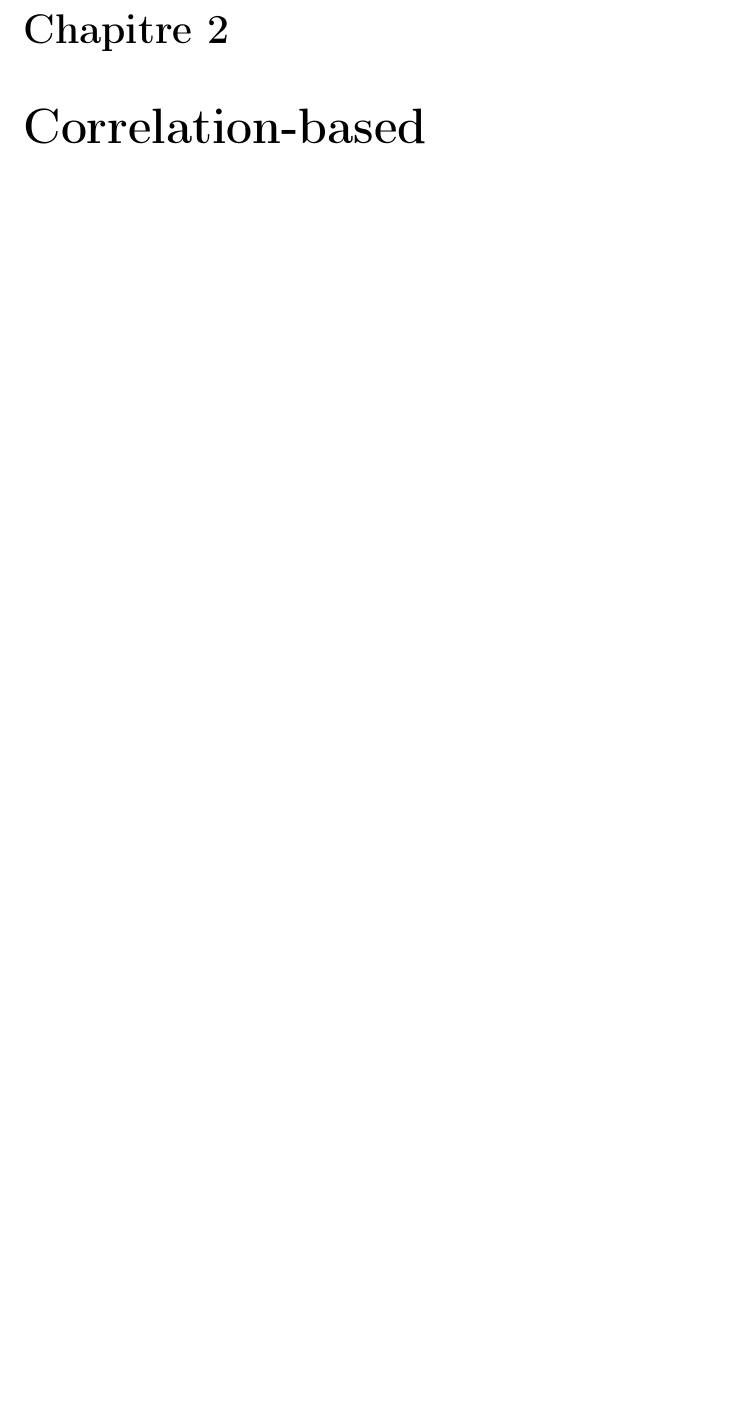
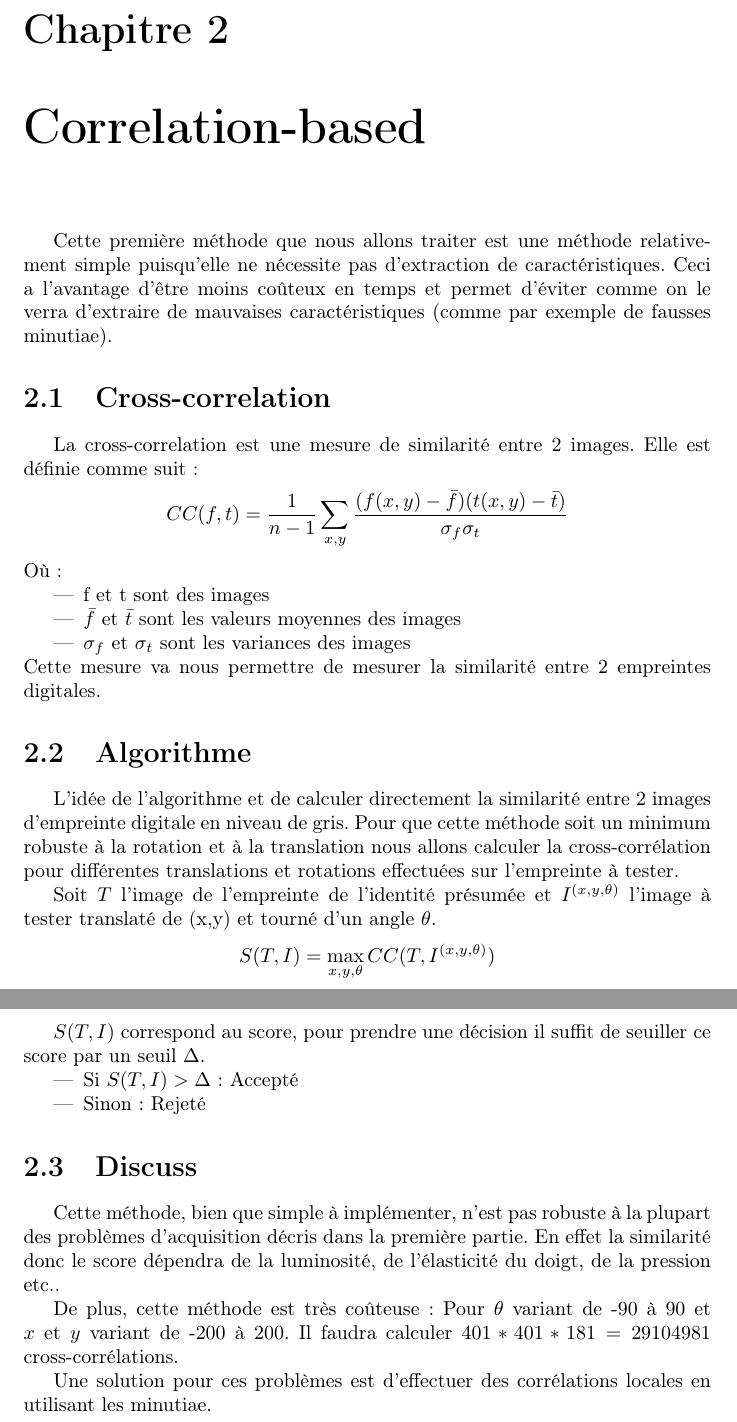
Before and after one commit to pparutto/mlea-fingerprint, a LaTeX document (mlea.tex): part of page 6 of 15 before the commit and two parts of pages 6 and 7 of 16 after it, the two joined at a grey line, cut so that both start at the same text, the shorter picture padded with empty space. Compiled offline with pdfLaTeX.

Commit message:
correlation-based

```diff
--- a/mlea.tex
+++ b/mlea.tex
@@ -71,7 +71,60 @@ Pierre \textsc{Parutto}\\
 \input{src/problemes}
 
 \chapter{Correlation-based}
-\chapter{Minuatiae Based}
+
+Cette première méthode que nous allons traiter est une méthode
+relativement simple puisqu'elle ne nécessite pas d'extraction de
+caractéristiques. Ceci a l'avantage d'être moins coûteux en temps et
+permet d'éviter comme on le verra d'extraire de mauvaises
+caractéristiques (comme par exemple de fausses minutiae).
+
+\section{Cross-correlation}
+
+La cross-correlation est une mesure de similarité entre 2 images.
+Elle est définie comme suit:
+$$CC(f,t) = \frac{1}{n-1}\sum_{x,y}\frac{(f(x,y) - \bar{f})(t(x,y) - \bar{t})}{\sigma_f\sigma_t}$$
+Où :
+\begin{itemize}
+  \item f et t sont des images
+  \item $\bar{f}$ et $\bar{t}$ sont les valeurs moyennes des images
+  \item $\sigma_f$ et $\sigma_t$ sont les variances des images
+\end{itemize}
+Cette mesure va nous permettre de mesurer la similarité entre 2 empreintes digitales.
+
+\section{Algorithme}
+
+L'idée de l'algorithme et de calculer directement la similarité entre
+2 images d'empreinte digitale en niveau de gris. Pour que cette
+méthode soit un minimum robuste à la rotation et à la translation nous
+allons calculer la cross-corrélation pour différentes translations et
+rotations effectuées sur l'empreinte à tester.
+
+
+Soit $T$ l'image de l'empreinte de l'identité présumée et
+$I^{(x,y,\theta)}$ l'image à tester translaté de (x,y) et tourné d'un
+angle $\theta$.
+$$S(T,I) = \max_{x,y,\theta} CC(T,I^{(x,y,\theta)})$$
+
+$S(T,I)$ correspond au score, pour prendre une décision il suffit de
+seuiller ce score par un seuil $\Delta$.
+\begin{itemize}
+  \item Si $S(T,I) > \Delta$ : Accepté
+  \item Sinon : Rejeté
+\end{itemize}
+
+\section{Discuss}
+
+Cette méthode, bien que simple à implémenter, n'est pas robuste à la
+plupart des problèmes d'acquisition décris dans la première partie. En
+effet la similarité donc le score dépendra de la luminosité, de
+l'élasticité du doigt, de la pression etc..
+
+De plus, cette méthode est très coûteuse : Pour $\theta$ variant de
+-90 à 90 et $x$ et $y$ variant de -200 à 200. Il faudra calculer $401*401*181 = 29104981$ cross-corrélations.
+
+Une solution pour ces problèmes est d'effectuer des corrélations locales en utilisant les minutiae.
+
+\chapter{Minutiae Based}
 
 La seconde méthode que nous allons traiter dans cet état de l'art est
 la méthode basé sur l'extraction des minutia (ou minutiaes) sur les
```
